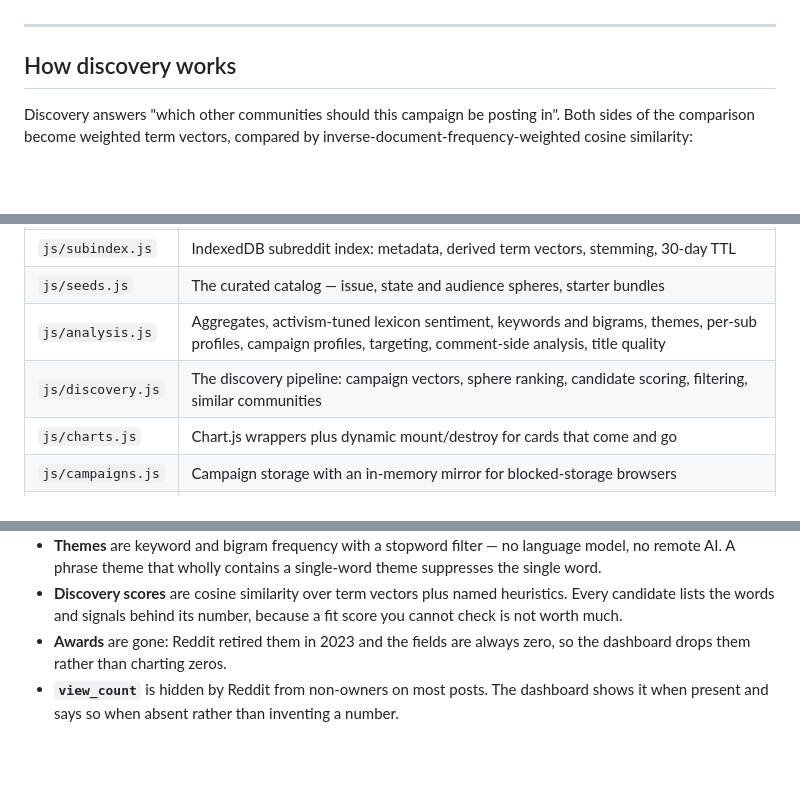
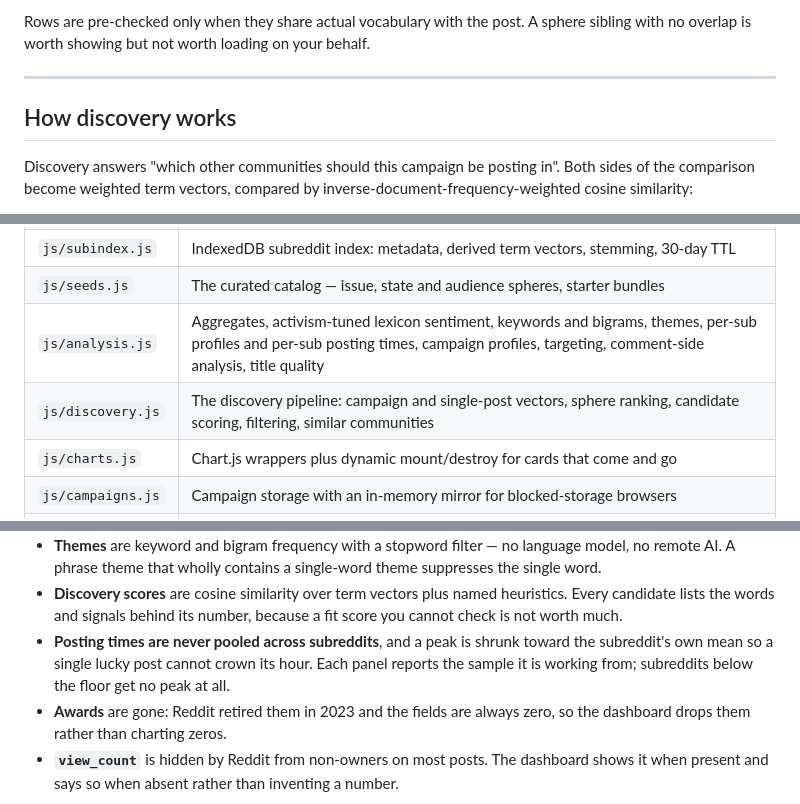
Before and after one commit to karshkode/old-reddit-json-reporter, a Markdown page: README.md, 3 parts joined by grey strips. Drawn GitHub-style; blank space fills up the shorter version.

```diff
--- a/README.md
+++ b/README.md
@@ -154,3 +242,6 @@ sentiment, clickbait).
+Rows are pre-checked only when they share actual vocabulary with the
+post. A sphere sibling with no overlap is worth showing but not worth
+loading on your behalf.
 
 ---
 
@@ -273,8 +369,8 @@ index and current view.
 | `js/postcache.js` | IndexedDB post cache |
 | `js/subindex.js` | IndexedDB subreddit index: metadata, derived term vectors, stemming, 30-day TTL |
 | `js/seeds.js` | The curated catalog — issue, state and audience spheres, starter bundles |
-| `js/analysis.js` | Aggregates, activism-tuned lexicon sentiment, keywords and bigrams, themes, per-sub profiles, campaign profiles, targeting, comment-side analysis, title quality |
-| `js/discovery.js` | The discovery pipeline: campaign vectors, sphere ranking, candidate scoring, filtering, similar communities |
+| `js/analysis.js` | Aggregates, activism-tuned lexicon sentiment, keywords and bigrams, themes, per-sub profiles and per-sub posting times, campaign profiles, targeting, comment-side analysis, title quality |
+| `js/discovery.js` | The discovery pipeline: campaign and single-post vectors, sphere ranking, candidate scoring, filtering, similar communities |
 | `js/charts.js` | Chart.js wrappers plus dynamic mount/destroy for cards that come and go |
 | `js/campaigns.js` | Campaign storage with an in-memory mirror for blocked-storage browsers |
 | `js/sync.js` | Session payload, base64url codec, share links, merge/replace |
@@ -345,6 +441,10 @@ cloudflare-worker/         a proxy worker, and the measurements showing why it i
 - **Discovery scores** are cosine similarity over term vectors plus
   named heuristics. Every candidate lists the words and signals behind
   its number, because a fit score you cannot check is not worth much.
+- **Posting times are never pooled across subreddits**, and a peak is
+  shrunk toward the subreddit's own mean so a single lucky post cannot
+  crown its hour. Each panel reports the sample it is working from;
+  subreddits below the floor get no peak at all.
 - **Awards** are gone: Reddit retired them in 2023 and the fields are
   always zero, so the dashboard drops them rather than charting zeros.
 - **`view_count`** is hidden by Reddit from non-owners on most posts.
```
Also changed, not shown: other parts of README.md (+104 -11 lines).
